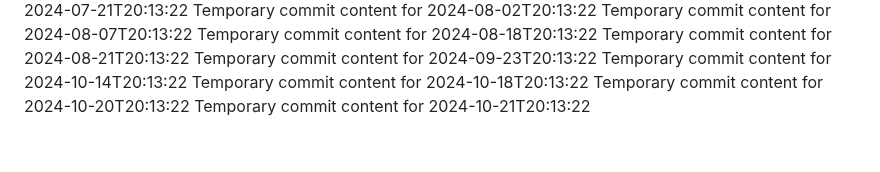
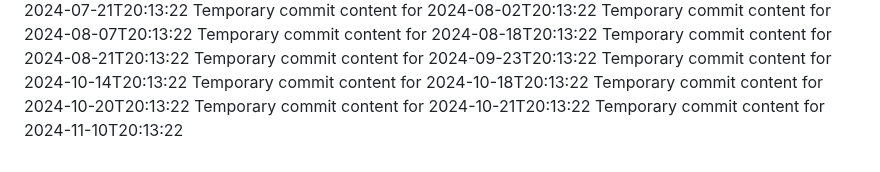
Before and after one commit to alvinirving/cloud-762-g, a Markdown page: report.md, the part around the change. Rendered like a GitHub page.

```diff
--- a/report.md
+++ b/report.md
@@ -74,3 +74,4 @@ Temporary commit content for 2024-10-14T20:13:22
 Temporary commit content for 2024-10-18T20:13:22
 Temporary commit content for 2024-10-20T20:13:22
 Temporary commit content for 2024-10-21T20:13:22
+Temporary commit content for 2024-11-10T20:13:22
```
